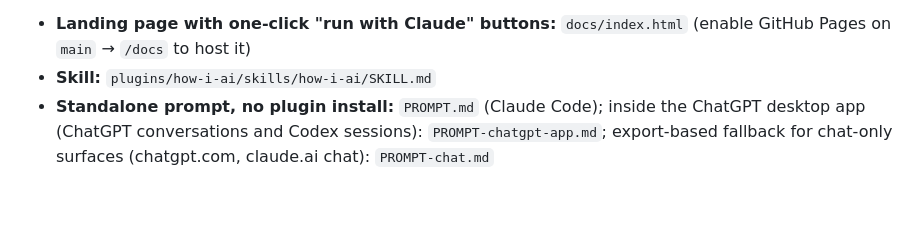
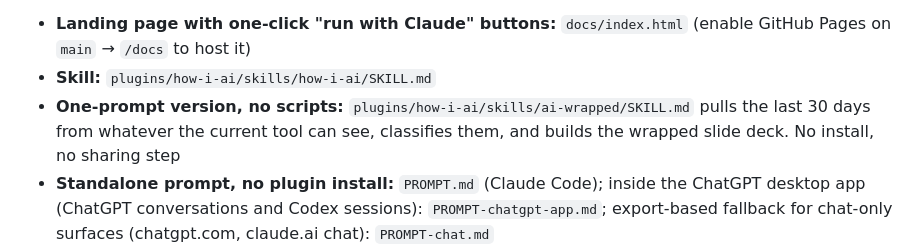
Before and after one commit to mkhalife/how-i-ai, a Markdown page: README.md, the part around the change. Rendered like a GitHub page; blank space fills up the shorter version.

Commit message:
README: point at the one-prompt ai-wrapped skill
Co-Authored-By: Claude Fable 5.1 <noreply@anthropic.com>
Claude-Session: https://claude.ai/code/session_01EEAs3RAhPWvDoQcAAxYrWc

```diff
--- a/README.md
+++ b/README.md
@@ -18,6 +18,9 @@ team sheet; if you use both tools, run both.
 - **Landing page with one-click "run with Claude" buttons:** `docs/index.html`
   (enable GitHub Pages on `main` → `/docs` to host it)
 - **Skill:** `plugins/how-i-ai/skills/how-i-ai/SKILL.md`
+- **One-prompt version, no scripts:** `plugins/how-i-ai/skills/ai-wrapped/SKILL.md` pulls the
+  last 30 days from whatever the current tool can see, classifies them, and builds the
+  wrapped slide deck. No install, no sharing step
 - **Standalone prompt, no plugin install:** `PROMPT.md` (Claude Code); inside the
   ChatGPT desktop app (ChatGPT conversations and Codex sessions): `PROMPT-chatgpt-app.md`;
   export-based fallback for chat-only surfaces (chatgpt.com, claude.ai chat):
```
